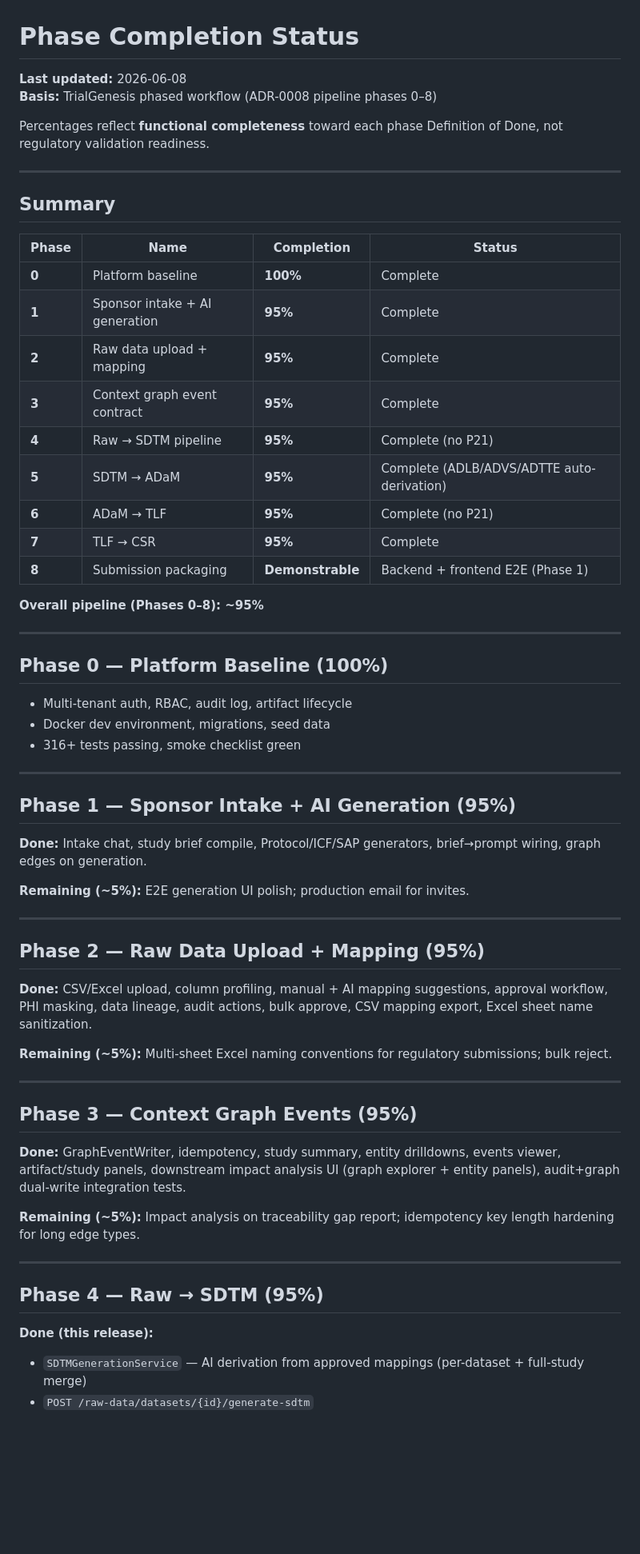
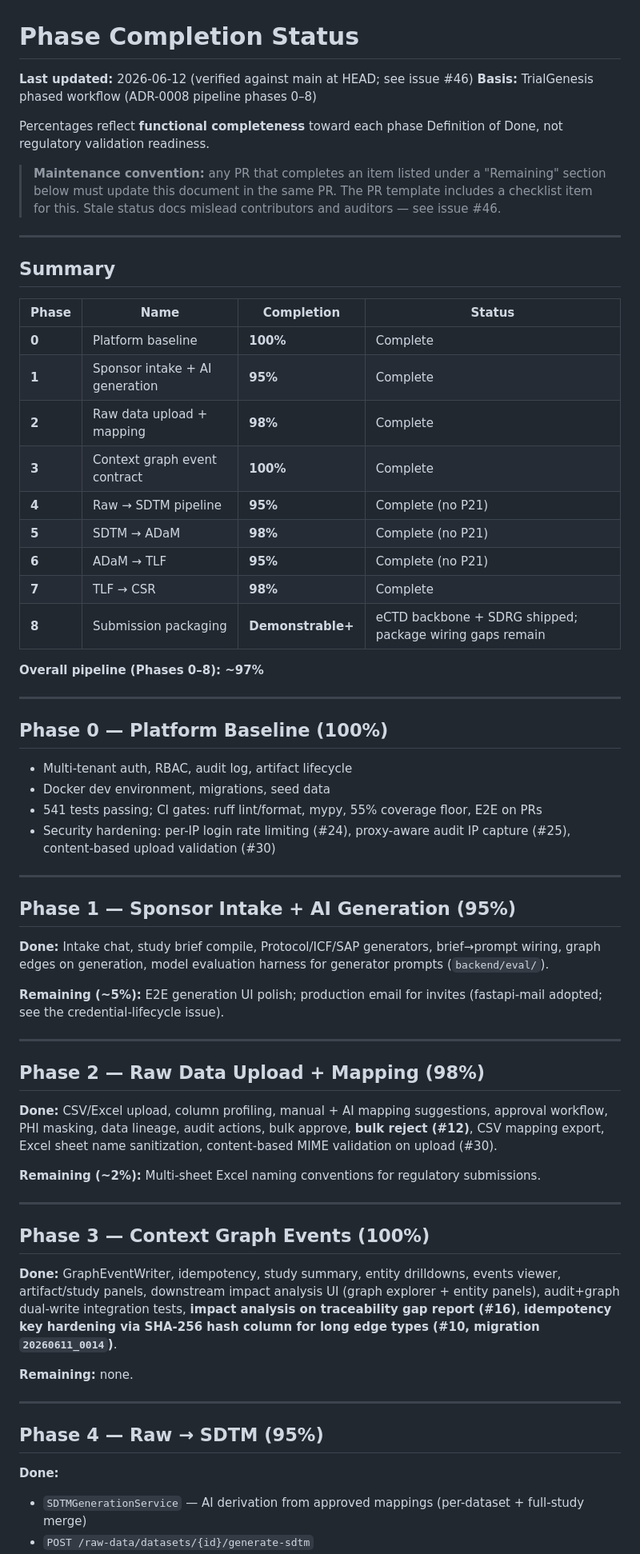
Before and after one commit to cestatech/ctsm_AIsquad, a Markdown page: docs/phase_completion_status.md, the part around one of its changes. Shown at 80% size. Drawn GitHub-style; blank space fills up the shorter version.

```diff
--- a/docs/phase_completion_status.md
+++ b/docs/phase_completion_status.md
@@ -1,9 +1,14 @@
 # Phase Completion Status
 
-**Last updated:** 2026-06-08
+**Last updated:** 2026-06-12 (verified against main at HEAD; see issue #46)
 **Basis:** TrialGenesis phased workflow (ADR-0008 pipeline phases 0–8)
 
 Percentages reflect **functional completeness** toward each phase Definition of Done, not regulatory validation readiness.
+
+> **Maintenance convention:** any PR that completes an item listed under a
+> "Remaining" section below must update this document in the same PR. The PR
+> template includes a checklist item for this. Stale status docs mislead
+> contributors and auditors — see issue #46.
 
 ---
 
@@ -13,15 +18,15 @@ Percentages reflect **functional completeness** toward each phase Definition of
 |-------|------|------------|--------|
 | **0** | Platform baseline | **100%** | Complete |
 | **1** | Sponsor intake + AI generation | **95%** | Complete |
-| **2** | Raw data upload + mapping | **95%** | Complete |
-| **3** | Context graph event contract | **95%** | Complete |
+| **2** | Raw data upload + mapping | **98%** | Complete |
+| **3** | Context graph event contract | **100%** | Complete |
 | **4** | Raw → SDTM pipeline | **95%** | Complete (no P21) |
-| **5** | SDTM → ADaM | **95%** | Complete (ADLB/ADVS/ADTTE auto-derivation) |
+| **5** | SDTM → ADaM | **98%** | Complete (no P21) |
 | **6** | ADaM → TLF | **95%** | Complete (no P21) |
-| **7** | TLF → CSR | **95%** | Complete |
-| **8** | Submission packaging | **Demonstrable** | Backend + frontend E2E (Phase 1) |
+| **7** | TLF → CSR | **98%** | Complete |
+| **8** | Submission packaging | **Demonstrable+** | eCTD backbone + SDRG shipped; package wiring gaps remain |
 
-**Overall pipeline (Phases 0–8): ~95%**
+**Overall pipeline (Phases 0–8): ~97%**
 
 ---
 
@@ -29,37 +34,38 @@ Percentages reflect **functional completeness** toward each phase Definition of
 
 - Multi-tenant auth, RBAC, audit log, artifact lifecycle
 - Docker dev environment, migrations, seed data
-- 316+ tests passing, smoke checklist green
+- 541 tests passing; CI gates: ruff lint/format, mypy, 55% coverage floor, E2E on PRs
+- Security hardening: per-IP login rate limiting (#24), proxy-aware audit IP capture (#25), content-based upload validation (#30)
 
 ---
 
 ## Phase 1 — Sponsor Intake + AI Generation (95%)
 
-**Done:** Intake chat, study brief compile, Protocol/ICF/SAP generators, brief→prompt wiring, graph edges on generation.
+**Done:** Intake chat, study brief compile, Protocol/ICF/SAP generators, brief→prompt wiring, graph edges on generation, model evaluation harness for generator prompts (`backend/eval/`).
 
-**Remaining (~5%):** E2E generation UI polish; production email for invites.
+**Remaining (~5%):** E2E generation UI polish; production email for invites (fastapi-mail adopted; see the credential-lifecycle issue).
 
 ---
 
-## Phase 2 — Raw Data Upload + Mapping (95%)
+## Phase 2 — Raw Data Upload + Mapping (98%)
 
-**Done:** CSV/Excel upload, column profiling, manual + AI mapping suggestions, approval workflow, PHI masking, data lineage, audit actions, bulk approve, CSV mapping export, Excel sheet name sanitization.
+**Done:** CSV/Excel upload, column profiling, manual + AI mapping suggestions, approval workflow, PHI masking, data lineage, audit actions, bulk approve, **bulk reject (#12)**, CSV mapping export, Excel sheet name sanitization, content-based MIME validation on upload (#30).
 
-**Remaining (~5%):** Multi-sheet Excel naming conventions for regulatory submissions; bulk reject.
+**Remaining (~2%):** Multi-sheet Excel naming conventions for regulatory submissions.
 
 ---
 
-## Phase 3 — Context Graph Events (95%)
+## Phase 3 — Context Graph Events (100%)
 
-**Done:** GraphEventWriter, idempotency, study summary, entity drilldowns, events viewer, artifact/study panels, downstream impact analysis UI (graph explorer + entity panels), audit+graph dual-write integration tests.
+**Done:** GraphEventWriter, idempotency, study summary, entity drilldowns, events viewer, artifact/study panels, downstream impact analysis UI (graph explorer + entity panels), audit+graph dual-write integration tests, **impact analysis on traceability gap report (#16)**, **idempotency key hardening via SHA-256 hash column for long edge types (#10, migration `20260611_0014`)**.
 
-**Remaining (~5%):** Impact analysis on traceability gap report; idempotency key length hardening for long edge types.
+**Remaining:** none.
 
 ---
 
 ## Phase 4 — Raw → SDTM (95%)
 
-**Done (this release):**
+**Done:**
 
 - `SDTMGenerationService` — AI derivation from approved mappings (per-dataset + full-study merge)
 - `POST /raw-data/datasets/{id}/generate-sdtm`
```
Also changed, not shown: other parts of docs/phase_completion_status.md (+26 -24 lines), .github/PULL_REQUEST_TEMPLATE.md (added, +10 -0 lines).
